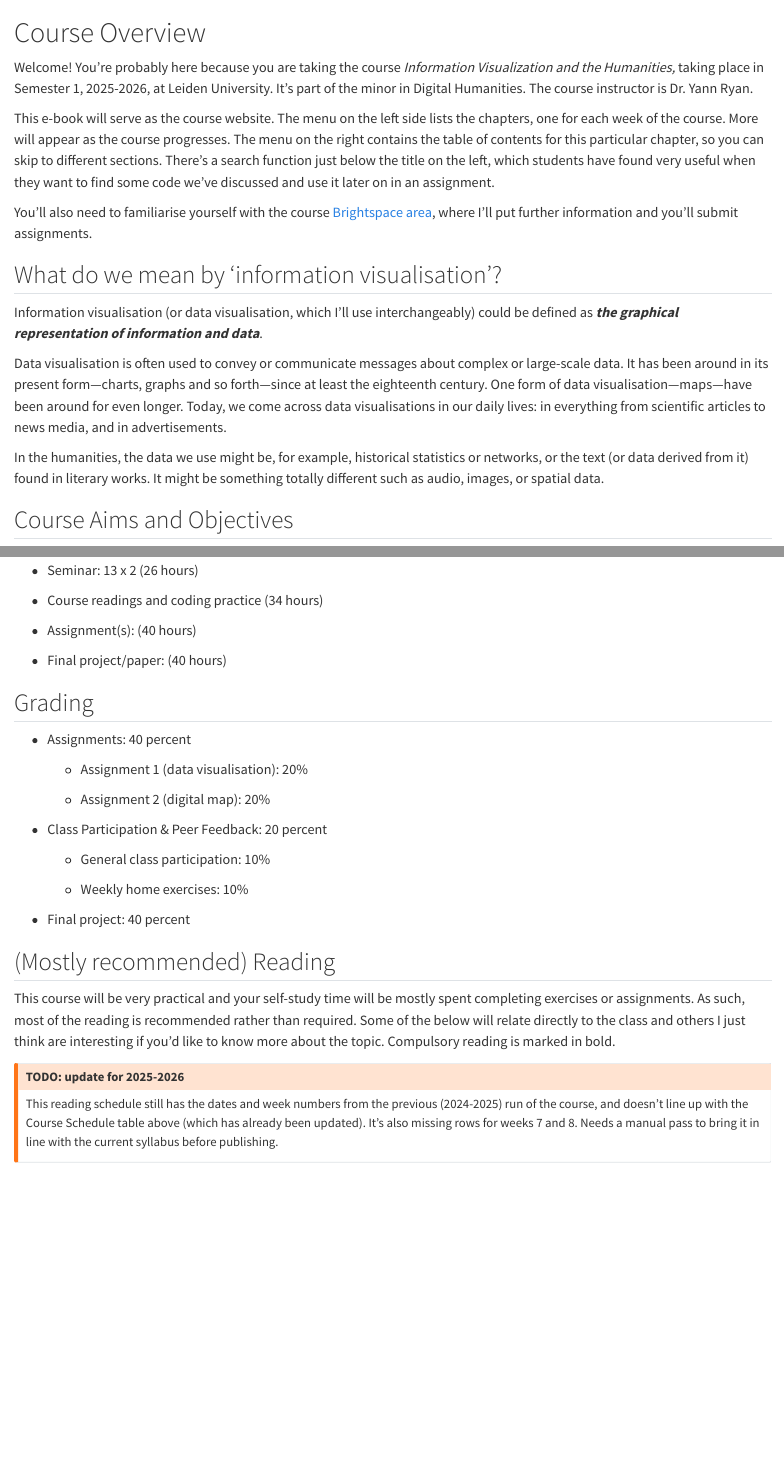
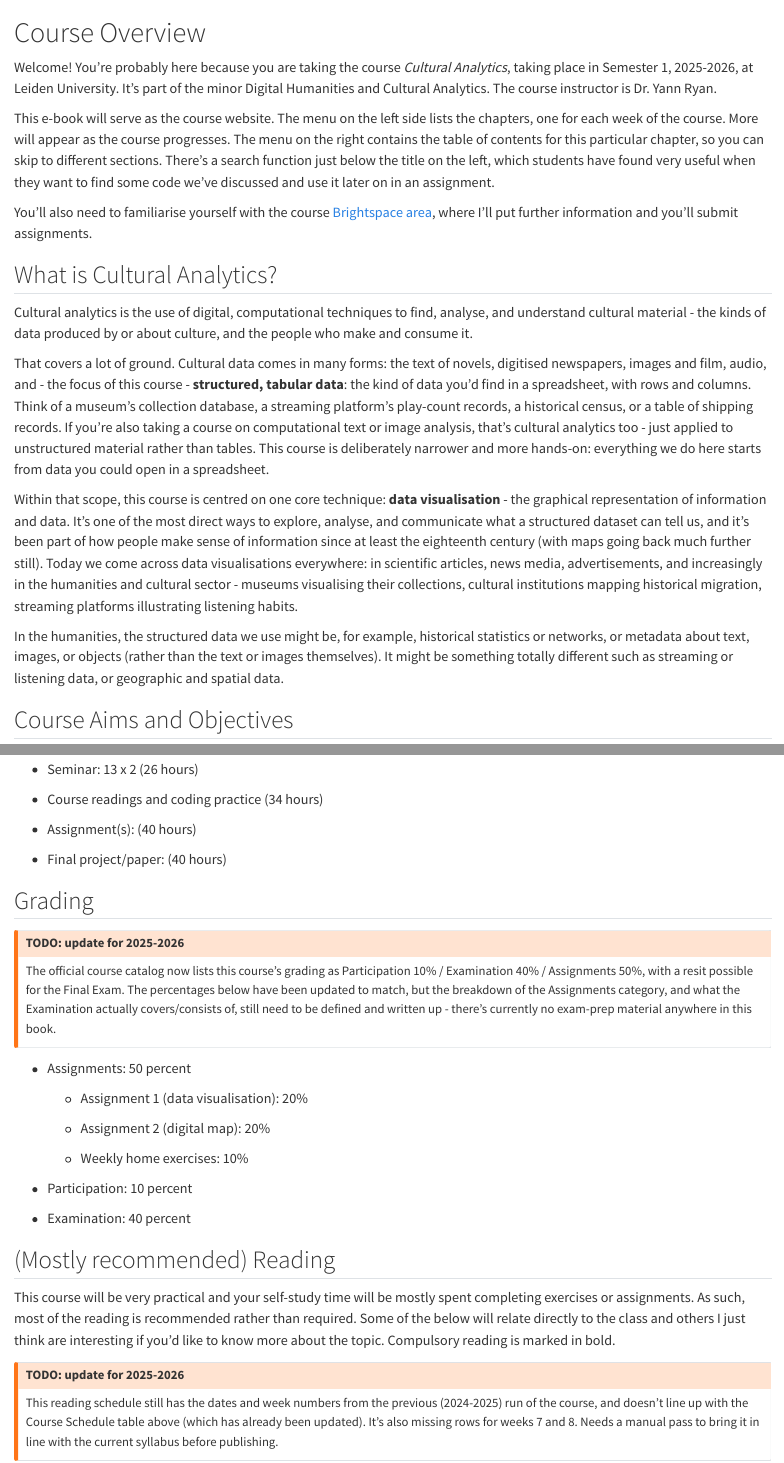
Before and after one commit to yann-ryan/cultural_analytics_book, a Quarto document (index.qmd): the page in a window 1100 px wide, from its top, and a second part further down, joined at a grey line. Rendered offline with R 4.5, knitr and Pandoc in place of Quarto, with nearby package versions; code that draws random numbers runs with fixed seeds of ours; long lines of code are wrapped.

Commit message:
Reframe course as Cultural Analytics
Based on the official 2026-2027 course catalog entry (5170VCAY,
"Cultural Analytics", part of the Digital Humanities and Cultural
Analytics minor).

- Book title: "Information Visualization and the Humanities" ->
  "Cultural Analytics: Course Book"
- index.qmd welcome paragraph: updated course/minor name
- Replaced the "What do we mean by information visualisation?"
  section with a new "What is Cultural Analytics?" section, framing
  the field broadly (text, image, audio, structured data) and then
  explicitly scoping this course to structured/tabular cultural data
  - its distinguishing feature, since text/image analysis is covered
  in a separate course
- Renamed "Information Visualisation..." subheading to
  "Data, Visualised..." to stop centering the old course identity
- Reframed the "Data Visualisation" section's opening line
- Updated Grading to match the official scheme (Participation 10% /
  Examination 40% / Assignments 50%), with a TODO callout flagging
  that the Assignments breakdown and Examination content still need
  to be written up - there's no exam-prep material in the book yet

Not touched (flagged, not guessed at):
- 04_rmarkdown.qmd still references the Posit Cloud workspace name
  'Information Visualisation and the Humanities' - this is a literal
  UI string students click on, so left alone until the real
  workspace is renamed
- The weekly syllabus/chapters are unchanged - the course's actual
  technique (R, tidyverse, ggplot2, mapping) fits the new framing as
  a structured-data cultural analytics course without modification

Verified with a full quarto render - all 52 chapters build clean, no
errors or warnings. Confirmed the new title renders correctly in the
built HTML.

```diff
--- a/_quarto.yml
+++ b/_quarto.yml
@@ -3,7 +3,7 @@ project:
   output-dir: docs
 
 book:
-  title: "Information Visualization and the Humanities: Course Book"
+  title: "Cultural Analytics: Course Book"
   author: "Yann Ryan"
   date: "2024-09-01"
   sidebar:
--- a/index.qmd
+++ b/index.qmd
@@ -1,18 +1,20 @@
 # Course Overview {.unnumbered}
 
-Welcome! You're probably here because you are taking the course *Information Visualization and the Humanities,* taking place in Semester 1, 2025-2026, at Leiden University. It's part of the minor in Digital Humanities. The course instructor is Dr. Yann Ryan.
+Welcome! You're probably here because you are taking the course *Cultural Analytics*, taking place in Semester 1, 2025-2026, at Leiden University. It's part of the minor Digital Humanities and Cultural Analytics. The course instructor is Dr. Yann Ryan.
 
 This e-book will serve as the course website. The menu on the left side lists the chapters, one for each week of the course. More will appear as the course progresses. The menu on the right contains the table of contents for this particular chapter, so you can skip to different sections. There's a search function just below the title on the left, which students have found very useful when they want to find some code we've discussed and use it later on in an assignment.
 
 You'll also need to familiarise yourself with the course [Brightspace area](https://brightspace.universiteitleiden.nl/d2l/home/402636), where I'll put further information and you'll submit assignments.
 
-## What do we mean by 'information visualisation'?
+## What is Cultural Analytics?
 
-Information visualisation (or data visualisation, which I'll use interchangeably) could be defined as ***the graphical representation of information and data***.
+Cultural analytics is the use of digital, computational techniques to find, analyse, and understand cultural material - the kinds of data produced by or about culture, and the people who make and consume it.
 
-Data visualisation is often used to convey or communicate messages about complex or large-scale data. It has been around in its present form---charts, graphs and so forth---since at least the eighteenth century. One form of data visualisation---maps---have been around for even longer. Today, we come across data visualisations in our daily lives: in everything from scientific articles to news media, and in advertisements.
+That covers a lot of ground. Cultural data comes in many forms: the text of novels, digitised newspapers, images and film, audio, and - the focus of this course - **structured, tabular data**: the kind of data you'd find in a spreadsheet, with rows and columns. Think of a museum's collection database, a streaming platform's play-count records, a historical census, or a table of shipping records. If you're also taking a course on computational text or image analysis, that's cultural analytics too - just applied to unstructured material rather than tables. This course is deliberately narrower and more hands-on: everything we do here starts from data you could open in a spreadsheet.
 
-In the humanities, the data we use might be, for example, historical statistics or networks, or the text (or data derived from it) found in literary works. It might be something totally different such as audio, images, or spatial data.
+Within that scope, this course is centred on one core technique: **data visualisation** - the graphical representation of information and data. It's one of the most direct ways to explore, analyse, and communicate what a structured dataset can tell us, and it's been part of how people make sense of information since at least the eighteenth century (with maps going back much further still). Today we come across data visualisations everywhere: in scientific articles, news media, advertisements, and increasingly in the humanities and cultural sector - museums visualising their collections, cultural institutions mapping historical migration, streaming platforms illustrating listening habits.
+
+In the humanities, the structured data we use might be, for example, historical statistics or networks, or metadata about text, images, or objects (rather than the text or images themselves). It might be something totally different such as streaming or listening data, or geographic and spatial data.
 
 ## Course Aims and Objectives
 
@@ -199,19 +201,23 @@ Total course load 5 EC x 28 hours = 140 hours:
 
 ## Grading
 
--   Assignments: 40 percent
+::: callout-warning
+## TODO: update for 2025-2026
+
+The official course catalog now lists this course's grading as Participation 10% / Examination 40% / Assignments 50%, with a resit possible for the Final Exam. The percentages below have been updated to match, but the breakdown of the Assignments category, and what the Examination actually covers/consists of, still need to be defined and written up - there's currently no exam-prep material anywhere in this book.
+:::
+
+-   Assignments: 50 percent
 
     -   Assignment 1 (data visualisation): 20%
 
     -   Assignment 2 (digital map): 20%
 
--   Class Participation & Peer Feedback: 20 percent
-
-    -   General class participation: 10%
-
     -   Weekly home exercises: 10%
 
--   Final project: 40 percent
+-   Participation: 10 percent
+
+-   Examination: 40 percent
 
 ## (Mostly recommended) Reading
 
```
Also changed, not shown: docs/search.json, index.qmd (6 more changed lines), 52 other files.
